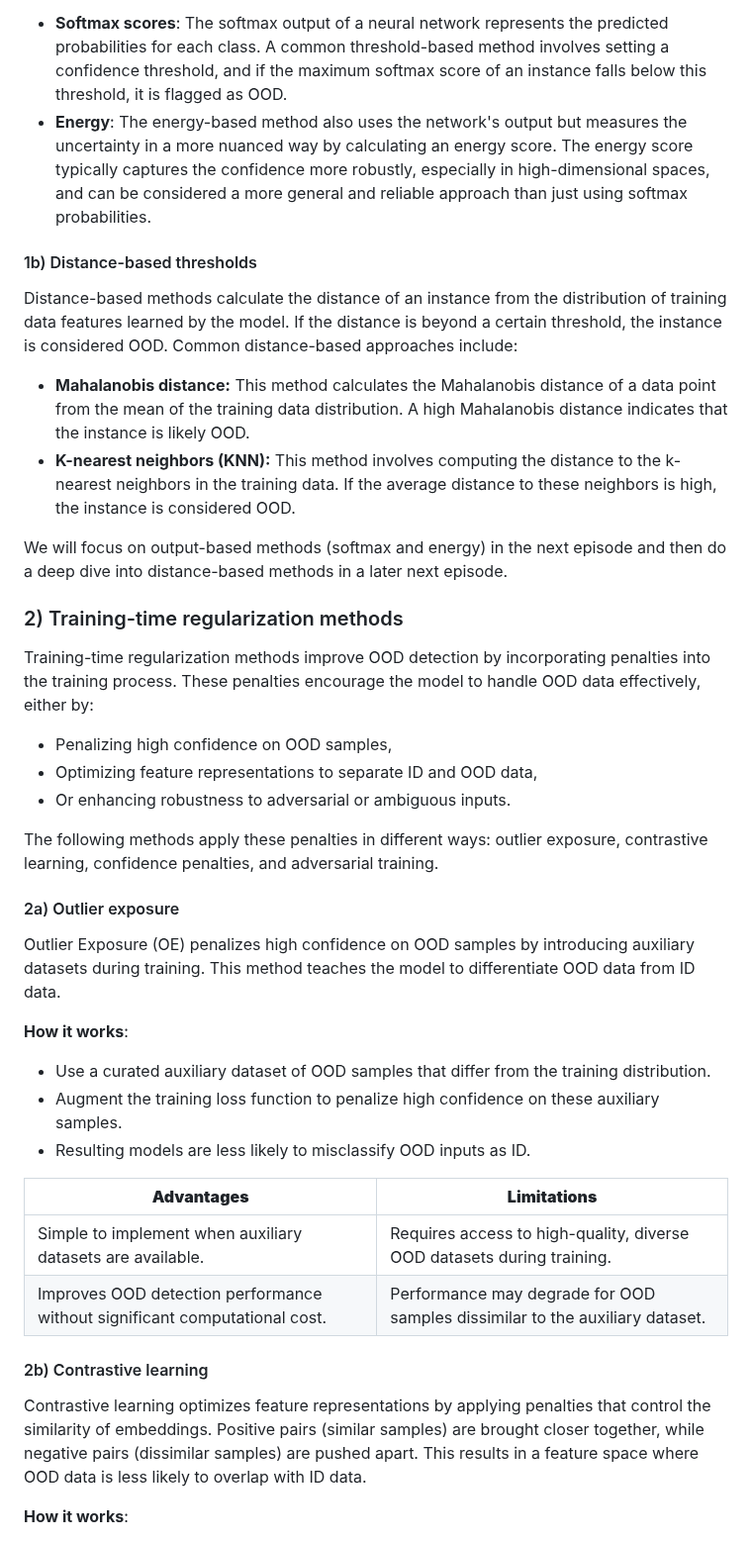
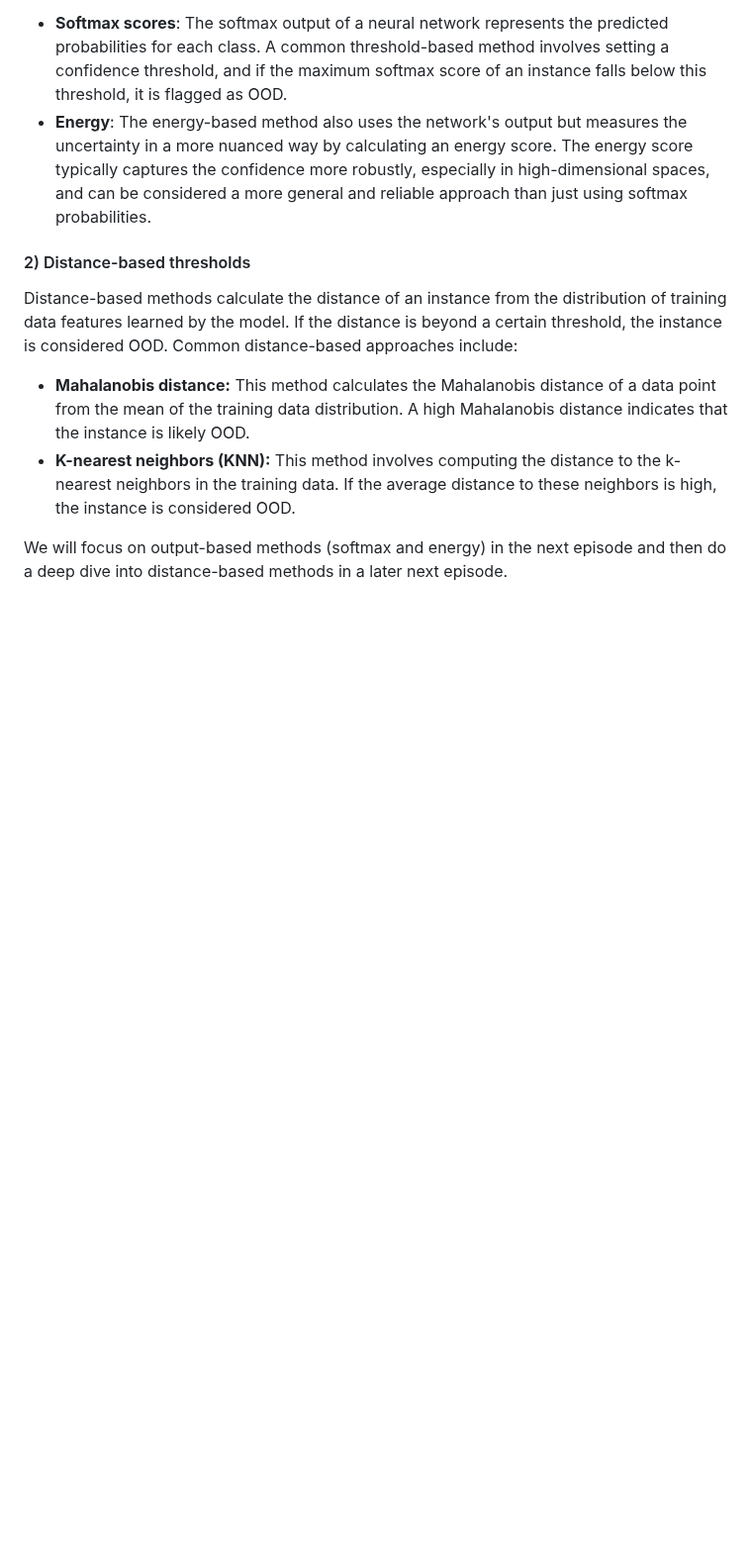
Before and after one commit to carpentries-incubator/fair-explainable-ml, a Markdown page: episodes/7a-OOD-detection-overview.md, the part around one of its changes. Shown at 99% size. Rendered like a GitHub page; blank space fills up the shorter version.

```diff
--- a/episodes/7a-OOD-detection-overview.md
+++ b/episodes/7a-OOD-detection-overview.md
@@ -80,7 +78,7 @@ Output-based Out-of-Distribution (OOD) detection refers to methods that determin
 - **Softmax scores**: The softmax output of a neural network represents the predicted probabilities for each class. A common threshold-based method involves setting a confidence threshold, and if the maximum softmax score of an instance falls below this threshold, it is flagged as OOD.
 - **Energy**: The energy-based method also uses the network's output but measures the uncertainty in a more nuanced way by calculating an energy score. The energy score typically captures the confidence more robustly, especially in high-dimensional spaces, and can be considered a more general and reliable approach than just using softmax probabilities.
 
-#### 1b) Distance-based thresholds
+#### 2) Distance-based thresholds
 Distance-based methods calculate the distance of an instance from the distribution of training data features learned by the model. If the distance is beyond a certain threshold, the instance is considered OOD. Common distance-based approaches include:
 
 - **Mahalanobis distance:** This method calculates the Mahalanobis distance of a data point from the mean of the training data distribution. A high Mahalanobis distance indicates that the instance is likely OOD.
@@ -88,31 +86,3 @@ Distance-based methods calculate the distance of an instance from the distributi
 
 We will focus on output-based methods (softmax and energy) in the next episode and then do a deep dive into distance-based methods in a later next episode.
 
-### 2) Training-time regularization methods
-Training-time regularization methods improve OOD detection by incorporating penalties into the training process. These penalties encourage the model to handle OOD data effectively, either by:
-
-- Penalizing high confidence on OOD samples,
-- Optimizing feature representations to separate ID and OOD data,
-- Or enhancing robustness to adversarial or ambiguous inputs.
-
-The following methods apply these penalties in different ways: outlier exposure, contrastive learning, confidence penalties, and adversarial training.
-
-#### 2a) Outlier exposure
-Outlier Exposure (OE) penalizes high confidence on OOD samples by introducing auxiliary datasets during training. This method teaches the model to differentiate OOD data from ID data.
-
-**How it works**:
-
-- Use a curated auxiliary dataset of OOD samples that differ from the training distribution.
-- Augment the training loss function to penalize high confidence on these auxiliary samples.
-- Resulting models are less likely to misclassify OOD inputs as ID.
-
-| **Advantages**                     | **Limitations**                                                        |
-|------------------------------------|------------------------------------------------------------------------|
-| Simple to implement when auxiliary datasets are available. | Requires access to high-quality, diverse OOD datasets during training. |
-| Improves OOD detection performance without significant computational cost. | Performance may degrade for OOD samples dissimilar to the auxiliary dataset. |
-
-#### 2b) Contrastive learning
-Contrastive learning optimizes feature representations by applying penalties that control the similarity of embeddings. Positive pairs (similar samples) are brought closer together, while negative pairs (dissimilar samples) are pushed apart. This results in a feature space where OOD data is less likely to overlap with ID data.
-
-**How it works**:
-
```
Also changed, not shown: other parts of episodes/7a-OOD-detection-overview.md (+3 -35 lines).
